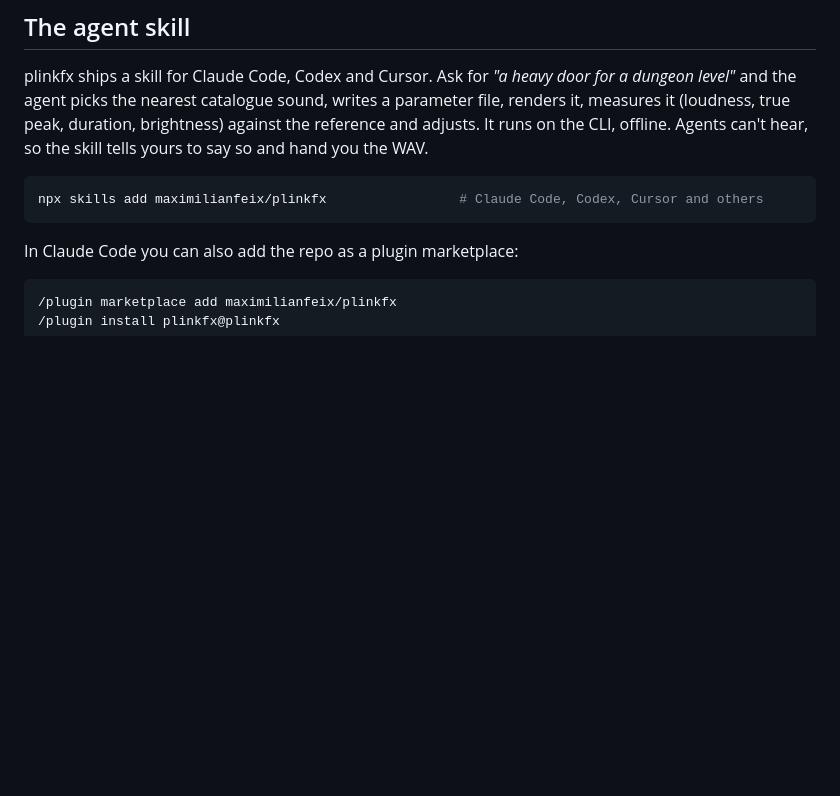
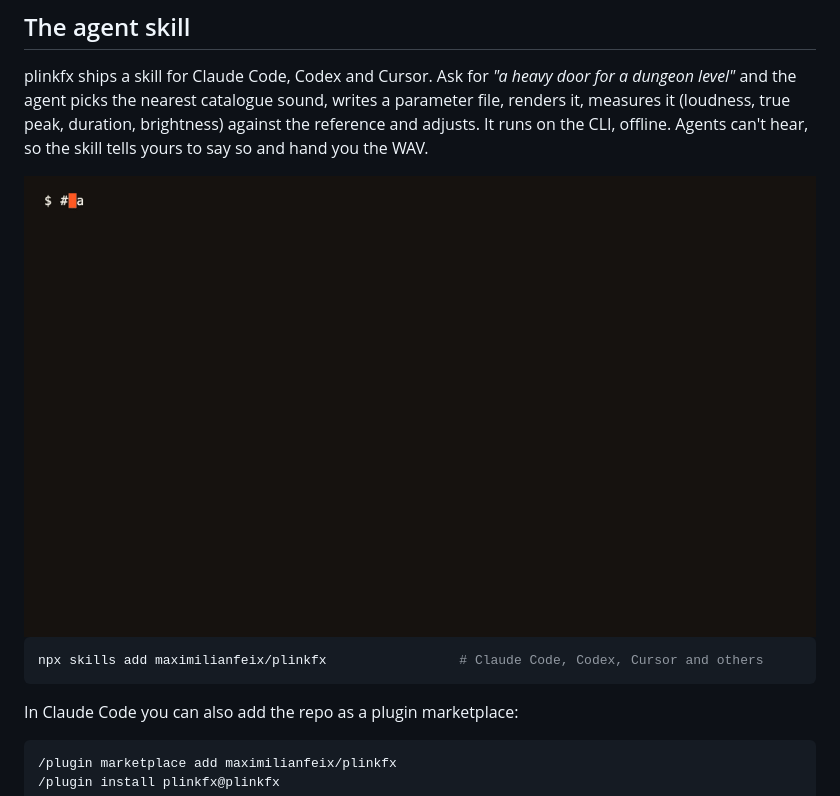
Before and after one commit to maximilianfeix/plinkfx, a Markdown page: README.md, the part around one of its changes. Drawn GitHub-style; pictures changed too: docs/media/skill.gif (added); blank space fills up the shorter version.

Commit message:
Demo mode, game autopilot, recorded hero video, gallery and skill GIFs (#3)

````diff
--- a/README.md
+++ b/README.md
@@ -106,6 +108,8 @@ and the agent picks the nearest catalogue sound, writes a parameter file, render
 (loudness, true peak, duration, brightness) against the reference and adjusts. It runs on the CLI, offline.
 Agents can't hear, so the skill tells yours to say so and hand you the WAV.
 
+<img src="docs/media/skill.gif" alt="Terminal: plinkfx list, level, measure and render for a dungeon door sound" width="100%">
+
 ```bash
 npx skills add maximilianfeix/plinkfx                 # Claude Code, Codex, Cursor and others
 ```
````
Also changed, not shown: other parts of README.md (+3 -1 lines), 8 other files.
